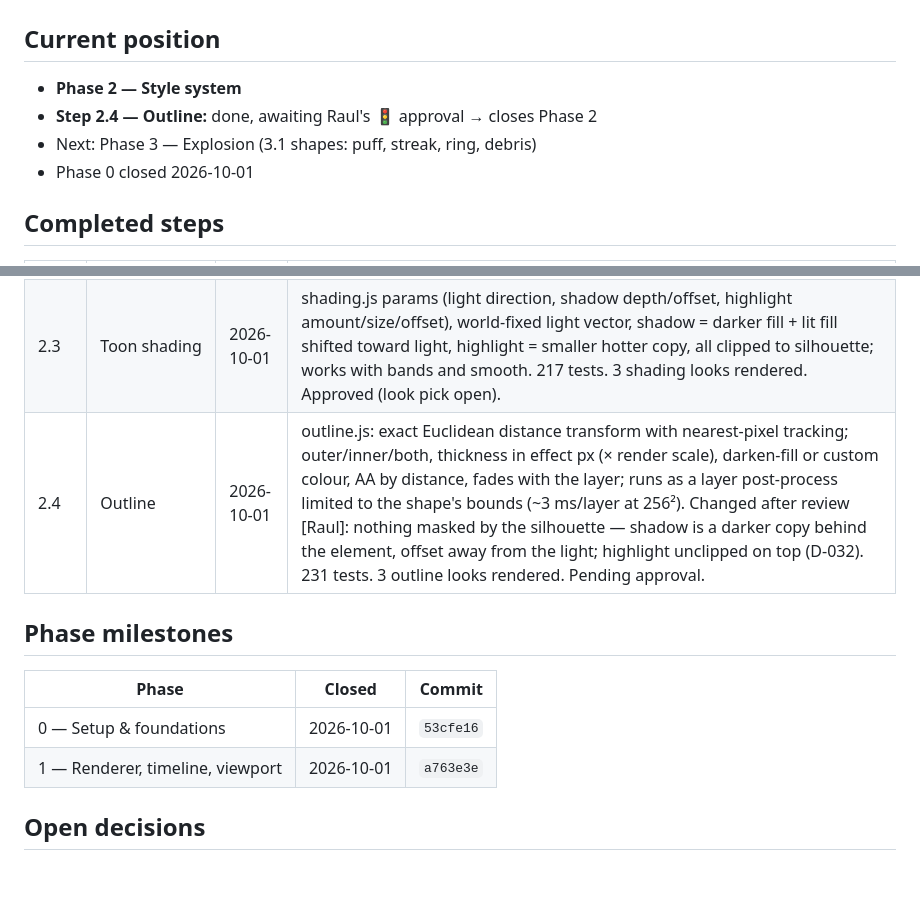
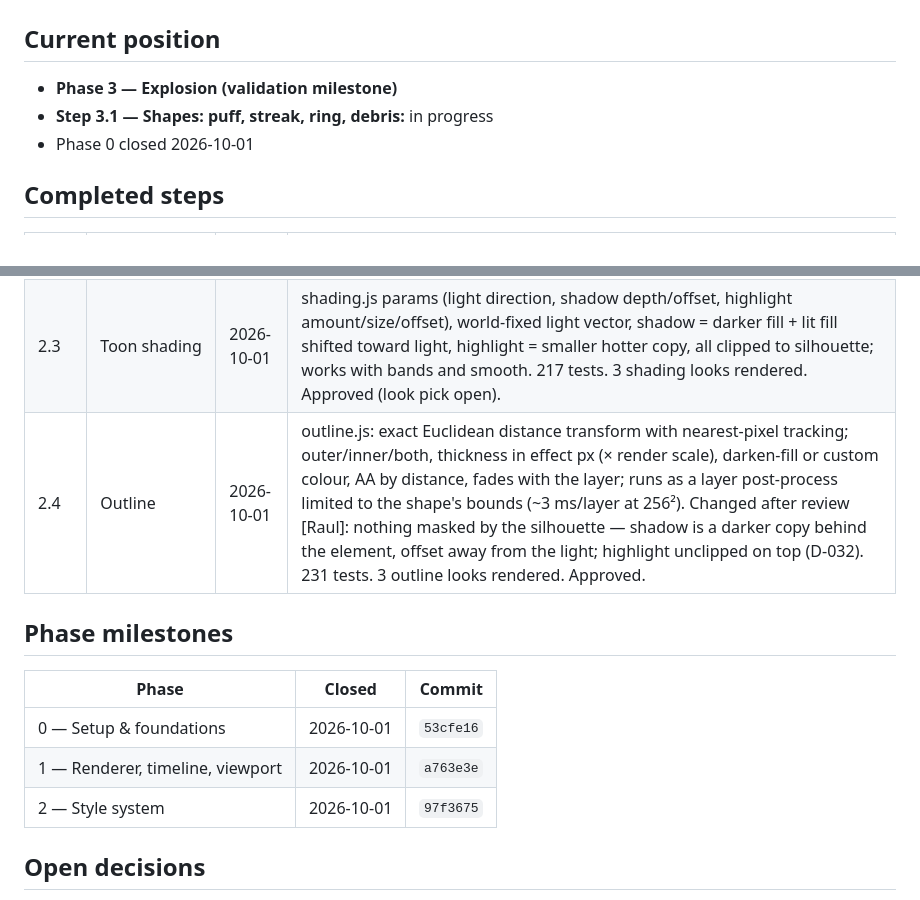
Before and after one commit to Raulito01/eldr, a Markdown page: PROGRESS.md, 2 parts joined by grey strips. Drawn GitHub-style; blank space fills up the shorter version.

Commit message:
docs: close Phase 2
Co-Authored-By: Claude Opus 5.5 <noreply@anthropic.com>
Claude-Session: https://claude.ai/code/session_01JWN8pEJRA5jiLQVysYaBTU

```diff
--- a/PROGRESS.md
+++ b/PROGRESS.md
@@ -1,9 +1,8 @@
 # PROGRESS
 
 ## Current position
-- **Phase 2 — Style system**
-- **Step 2.4 — Outline:** done, awaiting Raul's 🚦 approval → closes Phase 2
-- Next: Phase 3 — Explosion (3.1 shapes: puff, streak, ring, debris)
+- **Phase 3 — Explosion (validation milestone)**
+- **Step 3.1 — Shapes: puff, streak, ring, debris:** in progress
 - Phase 0 closed 2026-10-01
 
 ## Completed steps
@@ -19,13 +18,14 @@
 | 2.1 | Colour ramps + editor + heat mapping | 2026-10-01 | color.js (hex ↔ RGBA, alpha), ramp sampling, style params (ramp, ramp over life, core→edge spread) via exact radial gradients, ramp editor widget (drag/add/remove/edit stops), `dom.js` split out. 185 tests. Default fire ramp: 3 options rendered for Raul. Fix after review: curve box was squeezed by a stale CSS rule (points drawn outside it) + bigger, padded, grab-nearest handles in both editors; inspector no longer spills past the right edge (UI edge rule D-027); pen-tablet-friendly input for editors/viewport/timeline (D-028); own slider replaces native range (pen couldn't drag it). 202 tests. Approved (fire ramp pick still open; A placeholder). |
 | 2.2 | Cel banding | 2026-10-01 | celshade.js: N hard bands as nested copies of the element outline, per-band seeded edge wobble (boils with time), optional snap to ramp stop colours; `paintStyled` used by blob. 210 tests. 3 band looks rendered for Raul. Approved (look pick open; placeholder kept). |
 | 2.3 | Toon shading | 2026-10-01 | shading.js params (light direction, shadow depth/offset, highlight amount/size/offset), world-fixed light vector, shadow = darker fill + lit fill shifted toward light, highlight = smaller hotter copy, all clipped to silhouette; works with bands and smooth. 217 tests. 3 shading looks rendered. Approved (look pick open). |
-| 2.4 | Outline | 2026-10-01 | outline.js: exact Euclidean distance transform with nearest-pixel tracking; outer/inner/both, thickness in effect px (× render scale), darken-fill or custom colour, AA by distance, fades with the layer; runs as a layer post-process limited to the shape's bounds (~3 ms/layer at 256²). Changed after review [Raul]: nothing masked by the silhouette — shadow is a darker copy behind the element, offset away from the light; highlight unclipped on top (D-032). 231 tests. 3 outline looks rendered. Pending approval. |
+| 2.4 | Outline | 2026-10-01 | outline.js: exact Euclidean distance transform with nearest-pixel tracking; outer/inner/both, thickness in effect px (× render scale), darken-fill or custom colour, AA by distance, fades with the layer; runs as a layer post-process limited to the shape's bounds (~3 ms/layer at 256²). Changed after review [Raul]: nothing masked by the silhouette — shadow is a darker copy behind the element, offset away from the light; highlight unclipped on top (D-032). 231 tests. 3 outline looks rendered. Approved. |
 
 ## Phase milestones
 | Phase | Closed | Commit |
 |---|---|---|
 | 0 — Setup & foundations | 2026-10-01 | `53cfe16` |
 | 1 — Renderer, timeline, viewport | 2026-10-01 | `a763e3e` |
+| 2 — Style system | 2026-10-01 | `97f3675` |
 
 ## Open decisions
 - **Default fire ramp [Raul]:** A Classic cartoon / B Anime hot (violet shadows) / C Warm muted — see eldr-2.1-ramp-options.png. A is the placeholder until picked.
```
